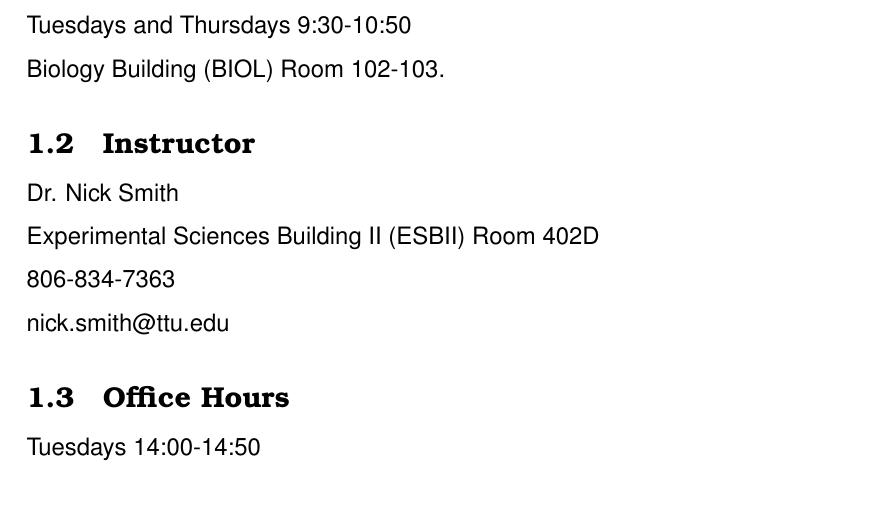
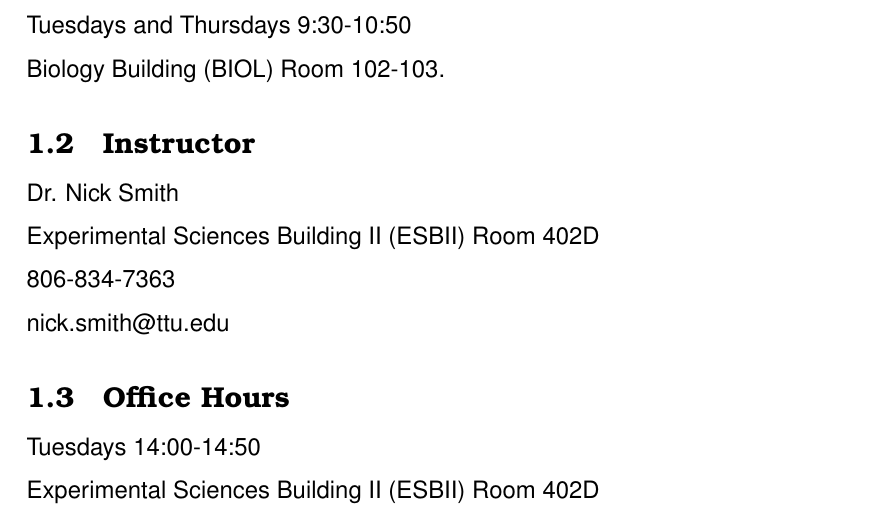
Before and after one commit to SmithEcophysLab/biol43506350_spring2025, a LaTeX document (syllabus/src/biol4350_syllabus_spring2025.tex): part of page 1 of 6, cut so that both start at the same text. Compiled offline with pdfLaTeX.

Commit message:
added office hour location

```diff
--- a/syllabus/src/biol4350_syllabus_spring2025.tex
+++ b/syllabus/src/biol4350_syllabus_spring2025.tex
@@ -53,7 +53,8 @@ Experimental Sciences Building II (ESBII) Room 402D \par
 nick.smith@ttu.edu \par
 
 \subsection{Office Hours}
-Tuesdays 14:00-14:50
+Tuesdays 14:00-14:50 \par
+Experimental Sciences Building II (ESBII) Room 402D \par
 
 \subsection{Recommended Texts}
 Plant Physiological Ecology (2nd Edition; 2008) by Lambers, Chapin, and Pons \par
```
Also changed, not shown: syllabus/src/biol6350_syllabus_spring2025.tex (+2 -1 lines), syllabus/src/biol4350_syllabus_spring2025.pdf, syllabus/src/biol6350_syllabus_spring2025.pdf, 4 other files.
